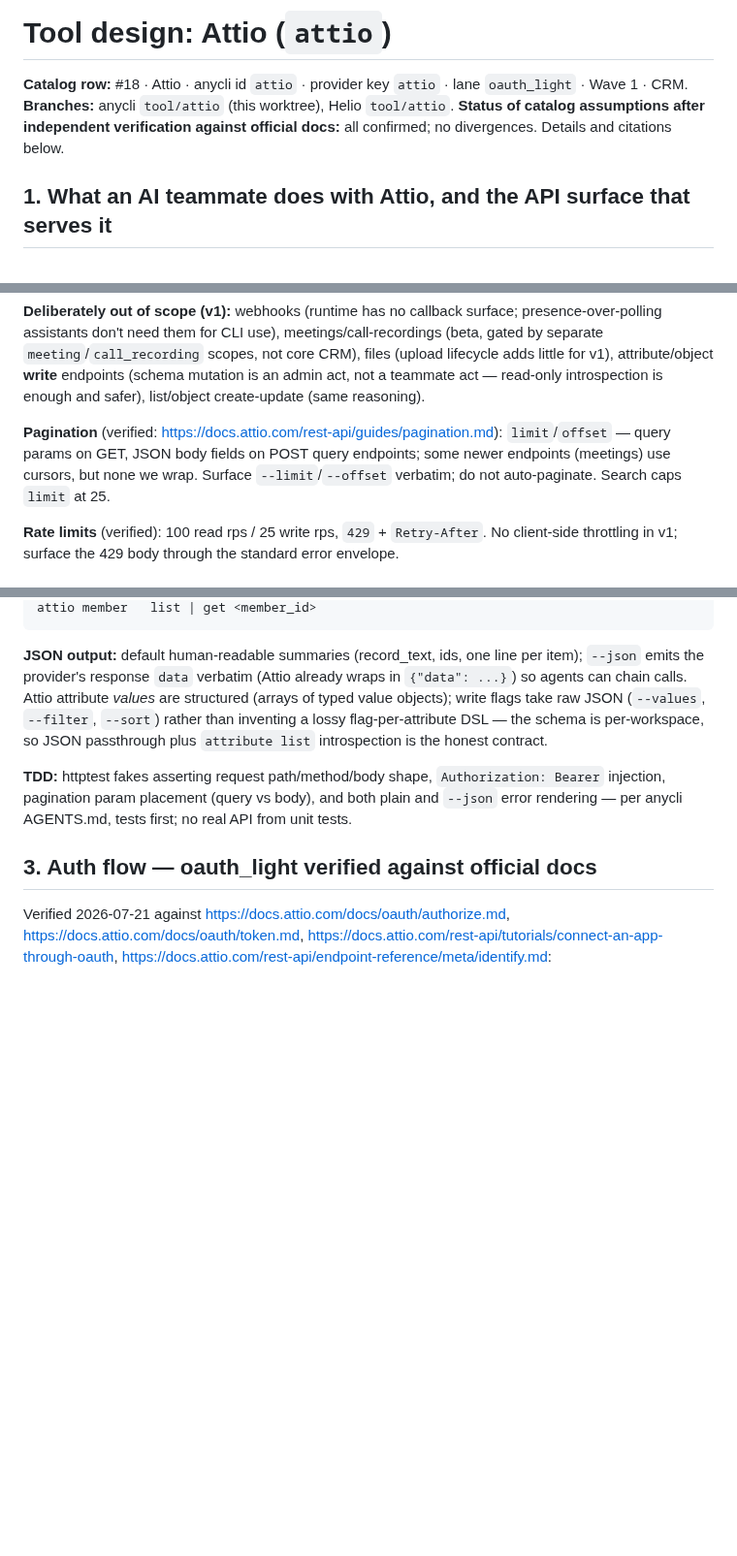
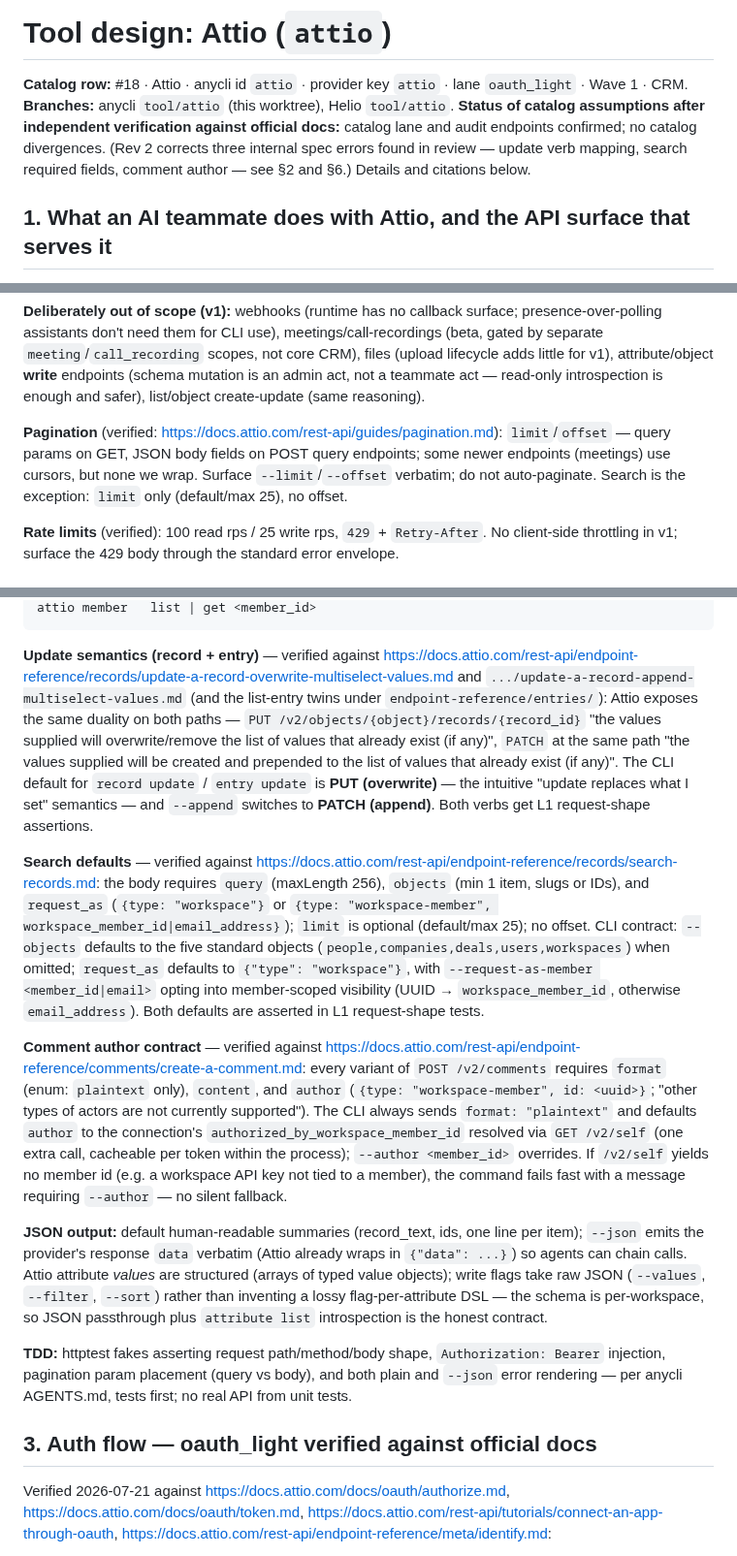
Before and after one commit to heliohq/anycli, a Markdown page: DESIGN.md, 3 parts joined by grey strips. Shown at 97% size. Rendered like a GitHub page; blank space fills up the shorter version.

````diff
--- a/DESIGN.md
+++ b/DESIGN.md
@@ -2,7 +2,7 @@
 
 **Catalog row:** #18 · Attio · anycli id `attio` · provider key `attio` · lane `oauth_light` · Wave 1 · CRM.
 **Branches:** anycli `tool/attio` (this worktree), Helio `tool/attio`.
-**Status of catalog assumptions after independent verification against official docs:** all confirmed; no divergences. Details and citations below.
+**Status of catalog assumptions after independent verification against official docs:** catalog lane and audit endpoints confirmed; no catalog divergences. (Rev 2 corrects three internal spec errors found in review — update verb mapping, search required fields, comment author — see §2 and §6.) Details and citations below.
 
 ## 1. What an AI teammate does with Attio, and the API surface that serves it
 
@@ -26,7 +26,7 @@ An AI teammate's real jobs: "find the record for Acme / jane@acme.com", "what's
 
 **Deliberately out of scope (v1):** webhooks (runtime has no callback surface; presence-over-polling assistants don't need them for CLI use), meetings/call-recordings (beta, gated by separate `meeting`/`call_recording` scopes, not core CRM), files (upload lifecycle adds little for v1), attribute/object **write** endpoints (schema mutation is an admin act, not a teammate act — read-only introspection is enough and safer), list/object create-update (same reasoning).
 
-**Pagination** (verified: https://docs.attio.com/rest-api/guides/pagination.md): `limit`/`offset` — query params on GET, JSON body fields on POST query endpoints; some newer endpoints (meetings) use cursors, but none we wrap. Surface `--limit`/`--offset` verbatim; do not auto-paginate. Search caps `limit` at 25.
+**Pagination** (verified: https://docs.attio.com/rest-api/guides/pagination.md): `limit`/`offset` — query params on GET, JSON body fields on POST query endpoints; some newer endpoints (meetings) use cursors, but none we wrap. Surface `--limit`/`--offset` verbatim; do not auto-paginate. Search is the exception: `limit` only (default/max 25), no offset.
 
 **Rate limits** (verified): 100 read rps / 25 write rps, `429` + `Retry-After`. No client-side throttling in v1; surface the 429 body through the standard error envelope.
 
@@ -79,5 +80,11 @@ attio comment  create (--thread <id> | --record <object>:<id>) --content <txt> |
 attio member   list | get <member_id>
 ```
+
+**Update semantics (record + entry)** — verified against https://docs.attio.com/rest-api/endpoint-reference/records/update-a-record-overwrite-multiselect-values.md and `.../update-a-record-append-multiselect-values.md` (and the list-entry twins under `endpoint-reference/entries/`): Attio exposes the same duality on both paths — `PUT /v2/objects/{object}/records/{record_id}` "the values supplied will overwrite/remove the list of values that already exist (if any)", `PATCH` at the same path "the values supplied will be created and prepended to the list of values that already exist (if any)". The CLI default for `record update` / `entry update` is **PUT (overwrite)** — the intuitive "update replaces what I set" semantics — and `--append` switches to **PATCH (append)**. Both verbs get L1 request-shape assertions.
+
+**Search defaults** — verified against https://docs.attio.com/rest-api/endpoint-reference/records/search-records.md: the body requires `query` (maxLength 256), `objects` (min 1 item, slugs or IDs), and `request_as` (`{type: "workspace"}` or `{type: "workspace-member", workspace_member_id|email_address}`); `limit` is optional (default/max 25); no offset. CLI contract: `--objects` defaults to the five standard objects (`people,companies,deals,users,workspaces`) when omitted; `request_as` defaults to `{"type": "workspace"}`, with `--request-as-member <member_id|email>` opting into member-scoped visibility (UUID → `workspace_member_id`, otherwise `email_address`). Both defaults are asserted in L1 request-shape tests.
+
+**Comment author contract** — verified against https://docs.attio.com/rest-api/endpoint-reference/comments/create-a-comment.md: every variant of `POST /v2/comments` requires `format` (enum: `plaintext` only), `content`, and `author` (`{type: "workspace-member", id: <uuid>}`; "other types of actors are not currently supported"). The CLI always sends `format: "plaintext"` and defaults `author` to the connection's `authorized_by_workspace_member_id` resolved via `GET /v2/self` (one extra call, cacheable per token within the process); `--author <member_id>` overrides. If `/v2/self` yields no member id (e.g. a workspace API key not tied to a member), the command fails fast with a message requiring `--author` — no silent fallback.
 
 **JSON output:** default human-readable summaries (record_text, ids, one line per item); `--json` emits the provider's response `data` verbatim (Attio already wraps in `{"data": ...}`) so agents can chain calls. Attio attribute *values* are structured (arrays of typed value objects); write flags take raw JSON (`--values`, `--filter`, `--sort`) rather than inventing a lossy flag-per-attribute DSL — the schema is per-workspace, so JSON passthrough plus `attribute list` introspection is the honest contract.
 
````
Also changed, not shown: other parts of DESIGN.md (+14 -8 lines).
